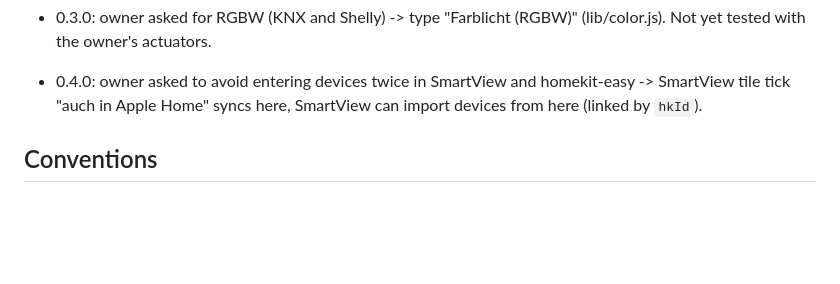
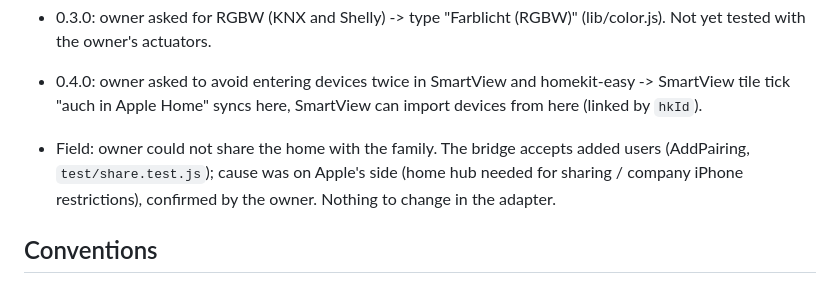
Before and after one commit to andreaslampl/ioBroker.homekit-easy, a Markdown page: CLAUDE.md, the part around the change. Drawn GitHub-style; blank space fills up the shorter version.

Commit message:
CLAUDE.md: sharing with the family is an Apple-side setting
Co-Authored-By: Claude Opus 5.5 <noreply@anthropic.com>
Claude-Session: https://claude.ai/code/session_017L6rKic64MKt3aFNqhCPFT

```diff
--- a/CLAUDE.md
+++ b/CLAUDE.md
@@ -61,6 +61,9 @@ just a type + data points picked in an object browser. Setup page on its own por
 
 - 0.4.0: owner asked to avoid entering devices twice in SmartView and homekit-easy -> SmartView tile tick
   "auch in Apple Home" syncs here, SmartView can import devices from here (linked by `hkId`).
+- Field: owner could not share the home with the family. The bridge accepts added users (AddPairing,
+  `test/share.test.js`); cause was on Apple's side (home hub needed for sharing / company iPhone restrictions),
+  confirmed by the owner. Nothing to change in the adapter.
 
 ## Conventions
 
```
